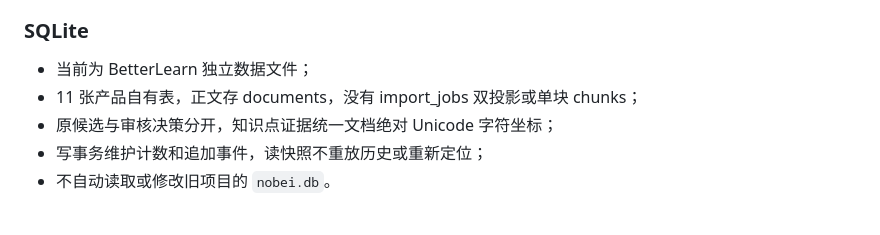
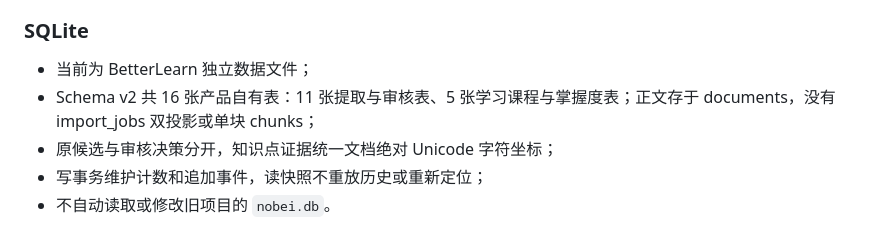
Before and after one commit to Zer0Rin/betterlearn-for-dsh, a Markdown page: docs/architecture.md, the part around the change. GitHub-like rendering.

```diff
--- a/docs/architecture.md
+++ b/docs/architecture.md
@@ -60,7 +60,7 @@ Host从包入口导出Schemastery `Config`，Cordis加载和配置更新、直
 ### SQLite
 
 - 当前为 BetterLearn 独立数据文件；
-- 11 张产品自有表，正文存 documents，没有 import_jobs 双投影或单块 chunks；
+- Schema v2 共 16 张产品自有表：11 张提取与审核表、5 张学习课程与掌握度表；正文存于 documents，没有 import_jobs 双投影或单块 chunks；
 - 原候选与审核决策分开，知识点证据统一文档绝对 Unicode 字符坐标；
 - 写事务维护计数和追加事件，读快照不重放历史或重新定位；
 - 不自动读取或修改旧项目的 `nobei.db`。
```
Also changed, not shown: docs/data-model.md (+17 -5 lines), docs/roadmap.md (+22 -0 lines).
